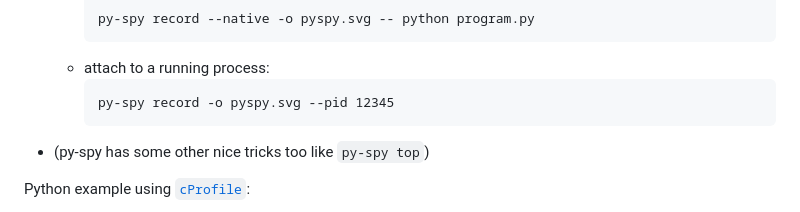
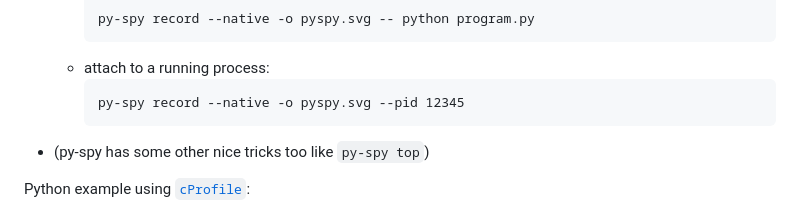
Before and after one commit to astro-group-bristol/profiling-with-flamegraphs, a Markdown page: README.md, the part around the change. Rendered like a GitHub page.

Commit message:
add missing flag

````diff
--- a/README.md
+++ b/README.md
@@ -92,7 +92,7 @@ Python example using [py-spy](https://github.com/benfred/py-spy):
     ```
   - attach to a running process:
     ```
-    py-spy record -o pyspy.svg --pid 12345
+    py-spy record --native -o pyspy.svg --pid 12345
     ```
 - (py-spy has some other nice tricks too like `py-spy top`)
 
````
